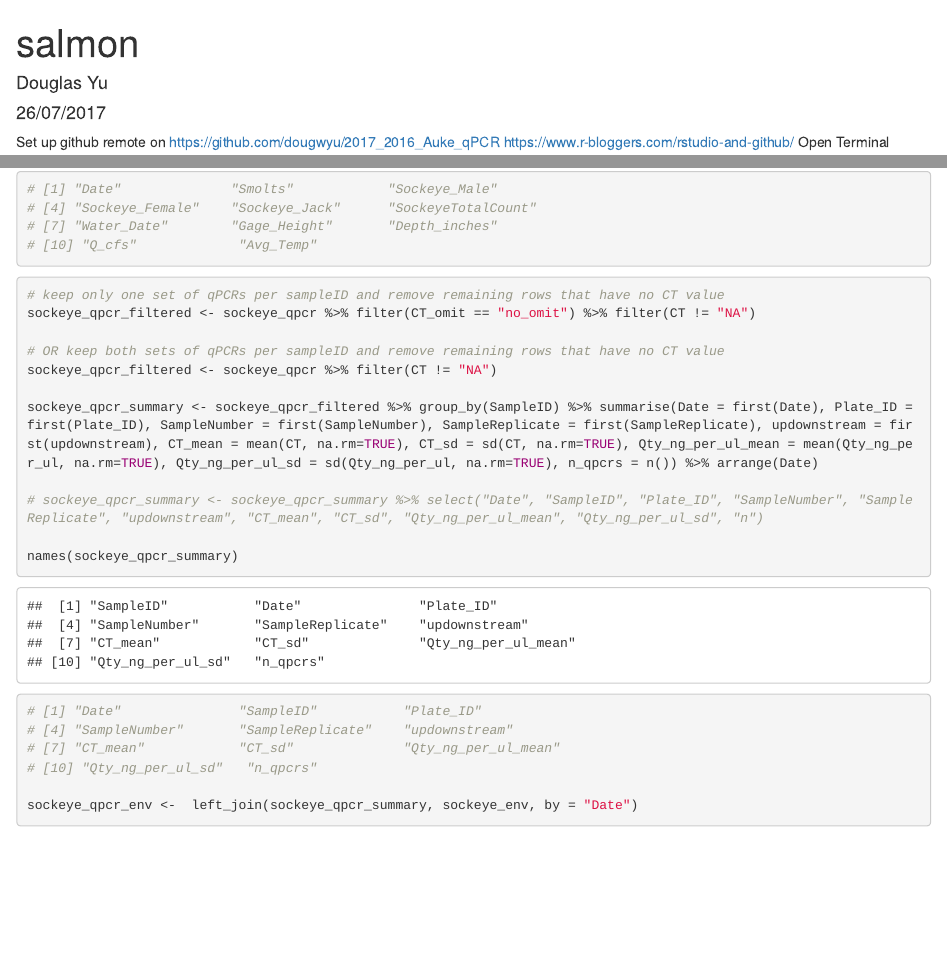
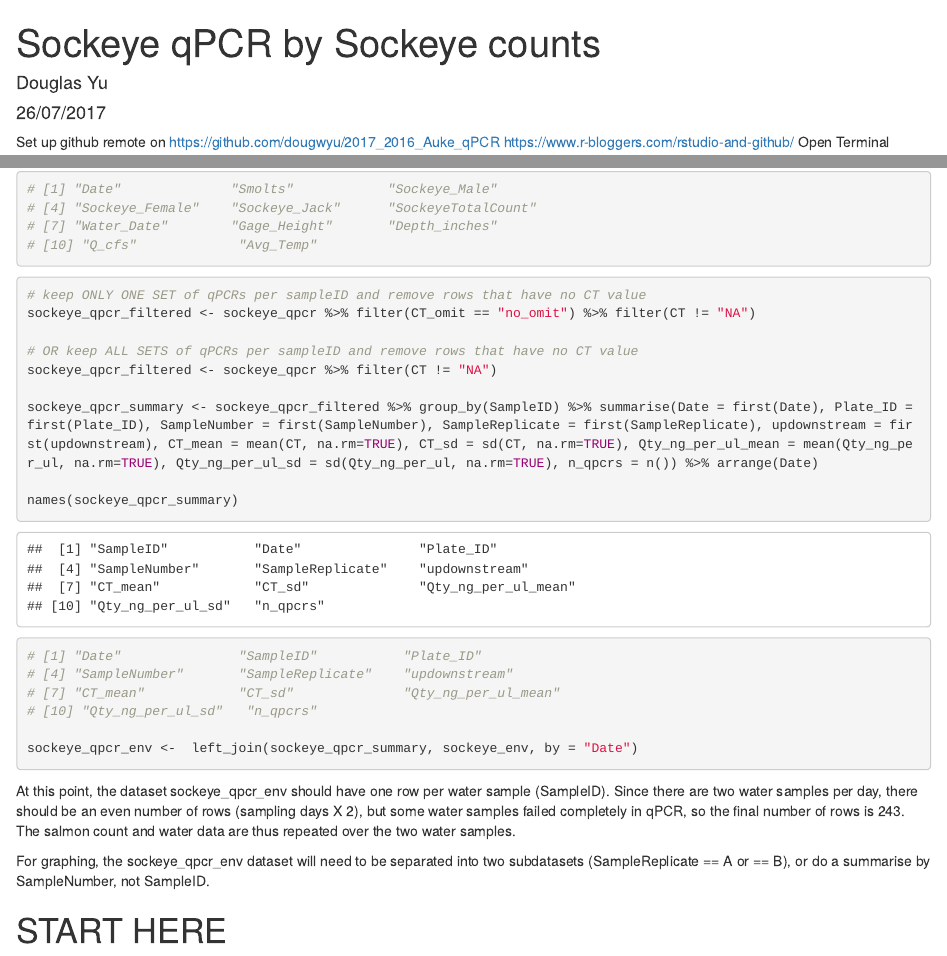
Before and after one commit to dougwyu/2017_2016_Auke_qPCR, an R Markdown document (Salmon 2016 analysis.Rmd): the page in a window 1100 px wide, from its top, and a second part further down, joined at a grey line. Rendered offline with R 4.5, knitr and Pandoc, with nearby package versions; some code elsewhere in the file could not run offline.

Commit message:
explanatory notes

````diff
--- a/Salmon 2016 analysis.Rmd
+++ b/Salmon 2016 analysis.Rmd
@@ -1,5 +1,5 @@
 ---
-title: "salmon"
+title: "Sockeye qPCR by Sockeye counts"
 author: "Douglas Yu"
 date: "26/07/2017"
 output: html_document
@@ -54,15 +54,13 @@ names(sockeye_env)
 
 
 ```{r}
-# keep only one set of qPCRs per sampleID and remove remaining rows that have no CT value
+# keep ONLY ONE SET of qPCRs per sampleID and remove rows that have no CT value
 sockeye_qpcr_filtered <- sockeye_qpcr %>% filter(CT_omit == "no_omit") %>% filter(CT != "NA")
 
-# OR keep both sets of qPCRs per sampleID and remove remaining rows that have no CT value
+# OR keep ALL SETS of qPCRs per sampleID and remove rows that have no CT value
 sockeye_qpcr_filtered <- sockeye_qpcr %>% filter(CT != "NA")
 
 sockeye_qpcr_summary <- sockeye_qpcr_filtered %>% group_by(SampleID) %>% summarise(Date = first(Date), Plate_ID = first(Plate_ID), SampleNumber = first(SampleNumber), SampleReplicate = first(SampleReplicate), updownstream = first(updownstream), CT_mean = mean(CT, na.rm=TRUE), CT_sd = sd(CT, na.rm=TRUE), Qty_ng_per_ul_mean = mean(Qty_ng_per_ul, na.rm=TRUE), Qty_ng_per_ul_sd = sd(Qty_ng_per_ul, na.rm=TRUE), n_qpcrs = n()) %>% arrange(Date)
-
-# sockeye_qpcr_summary <- sockeye_qpcr_summary %>% select("Date", "SampleID", "Plate_ID", "SampleNumber", "SampleReplicate", "updownstream", "CT_mean", "CT_sd", "Qty_ng_per_ul_mean", "Qty_ng_per_ul_sd", "n")
 
 names(sockeye_qpcr_summary)
 # [1] "Date"               "SampleID"           "Plate_ID"
@@ -73,8 +71,12 @@ names(sockeye_qpcr_summary)
 sockeye_qpcr_env <-  left_join(sockeye_qpcr_summary, sockeye_env, by = "Date")
 ```
 
+At this point, the dataset sockeye_qpcr_env should have one row per water sample (SampleID). Since there are two water samples per day, there should be an even number of rows (sampling days X 2), but some water samples failed completely in qPCR, so the final number of rows is 243.  The salmon count and water data are thus repeated over the two water samples.
+
+For graphing, the sockeye_qpcr_env dataset will need to be separated into two subdatasets (SampleReplicate == A or == B), or do a summarise by SampleNumber, not SampleID.
 
 
+# START HERE
 
 
 ```{r}
````
